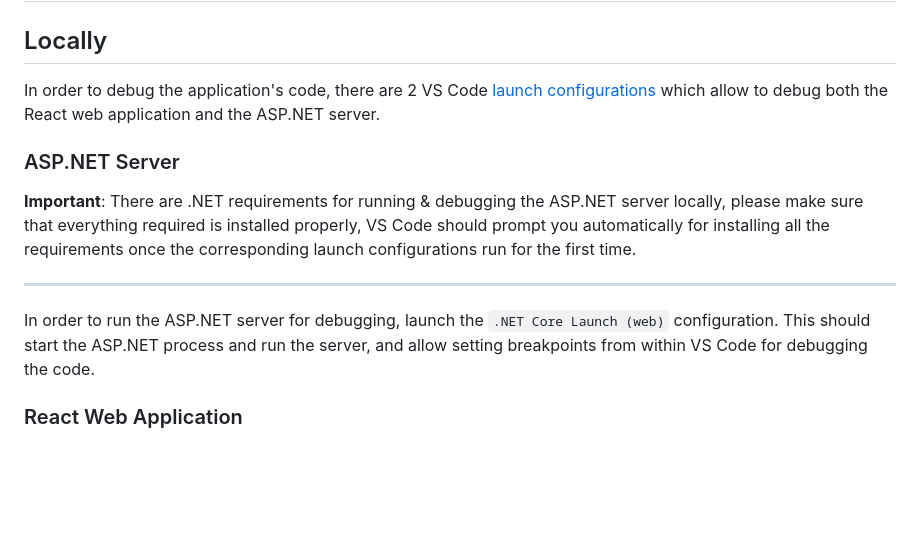
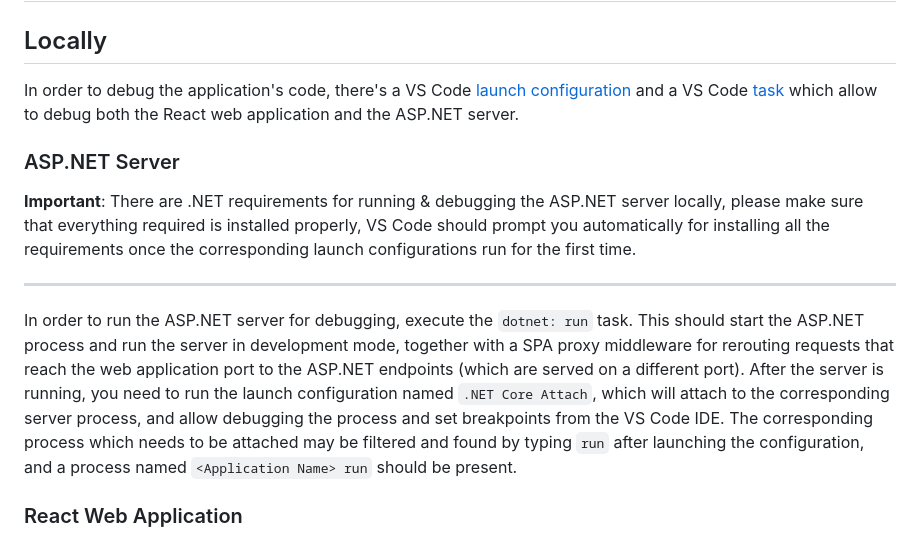
Before and after one commit to Hofled/AIOverflow, a Markdown page: README.md, the part around the change. Rendered like a GitHub page; blank space fills up the shorter version.

Commit message:
fixed debugging documentation

```diff
--- a/README.md
+++ b/README.md
@@ -34,13 +34,15 @@ After the container is running, you can access the web application from `http://
 
 ## Debugging The Application
 ## Locally
-In order to debug the application's code, there are 2 VS Code [launch configurations](./.vscode/launch.json) which allow to debug both the React web application and the ASP.NET server.
+In order to debug the application's code, there's a VS Code [launch configuration](./.vscode/launch.json) and a VS Code [task](./.vscode/tasks.json) which allow to debug both the React web application and the ASP.NET server.
 ### ASP.NET Server
 **Important**: There are .NET requirements for running & debugging the ASP.NET server locally, please make sure that everything required is installed properly, VS Code should prompt you automatically for installing all the requirements once the corresponding launch configurations run for the first time.
 <hr/>
 
-In order to run the ASP.NET server for debugging, launch the `.NET Core Launch (web)` configuration.
-This should start the ASP.NET process and run the server, and allow setting breakpoints from within VS Code for debugging the code.
+In order to run the ASP.NET server for debugging, execute the `dotnet: run` task.
+This should start the ASP.NET process and run the server in development mode, together with a SPA proxy middleware for rerouting requests that reach the web application port to the ASP.NET endpoints (which are served on a different port).
+After the server is running, you need to run the launch configuration named `.NET Core Attach`, which will attach to the corresponding server process, and allow debugging the process and set breakpoints from the VS Code IDE.
+The corresponding process which needs to be attached may be filtered and found by typing `run` after launching the configuration, and a process named `<Application Name> run` should be present.
 
 ### React Web Application
 Once the ASP.NET server is running and serves the web application, you can attach to the Chrome browser in order to debug the React code from within VS Code.
```
